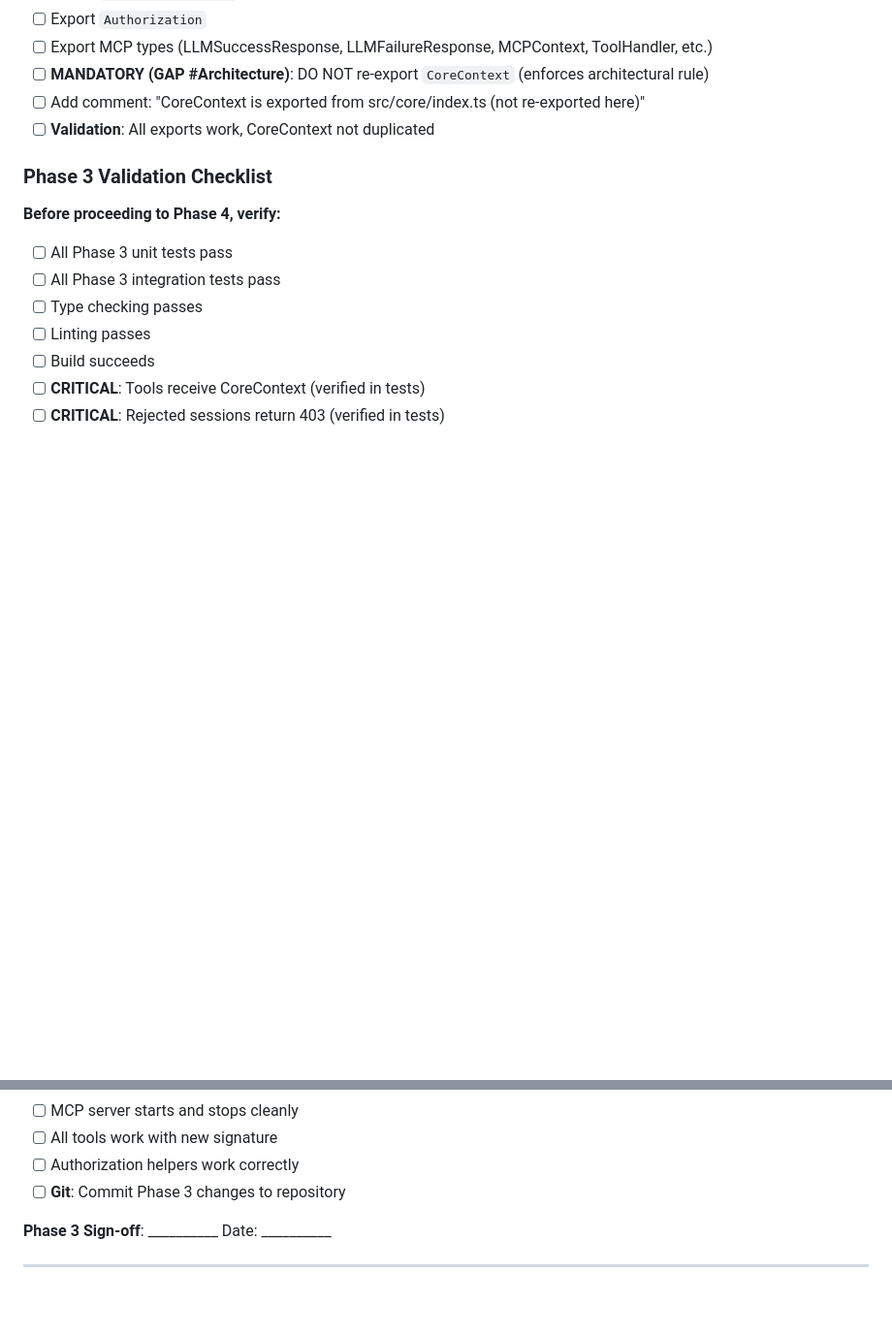
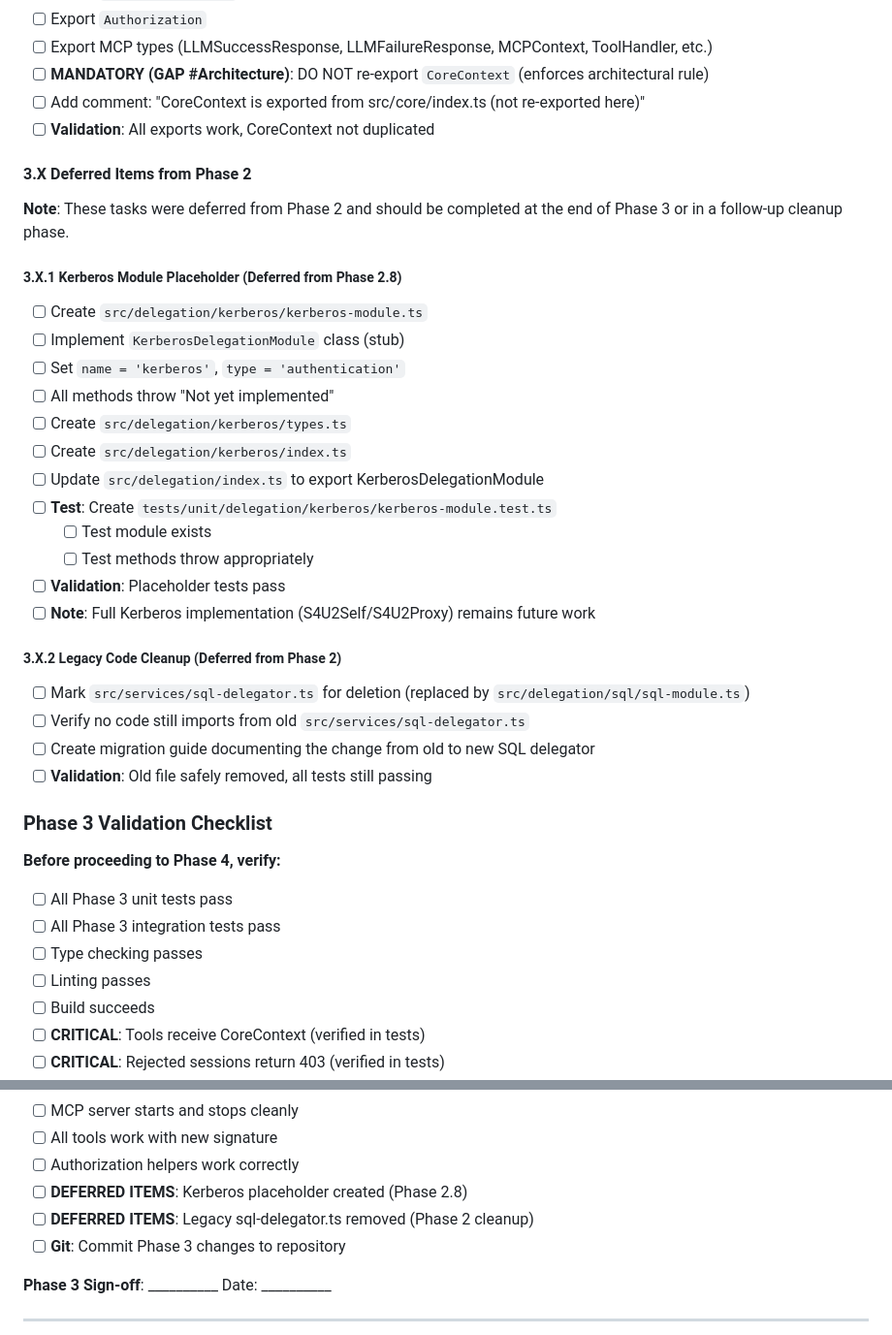
Before and after one commit to gazzadownunder/fastmcp-oauth, a Markdown page: Docs/refactor-progress.md, 2 parts joined by grey strips. Shown at 97% size. GitHub-like rendering; blank space fills up the shorter version.

Commit message:
docs(phase-3): Add deferred Phase 2 items to Phase 3 checklist
Added section 3.X to Phase 3 documenting deferred items from Phase 2
that should not be forgotten:

Deferred Items:
- 3.X.1: Kerberos Module Placeholder (from Phase 2.8)
  - Create stub KerberosDelegationModule with "Not yet implemented" methods
  - Add basic tests for placeholder
  - Export from delegation/index.ts
  - Note: Full S4U2Self/S4U2Proxy implementation remains future work

- 3.X.2: Legacy Code Cleanup (from Phase 2)
  - Remove old src/services/sql-delegator.ts (replaced by delegation module)
  - Verify no imports remain to old file
  - Create migration guide for the change

Updated Phase 3 Validation Checklist:
- Added checkboxes for deferred items completion
- Ensures Phase 2 cleanup tasks are tracked and not forgotten

No code changes - documentation update only.

🤖 Generated with [Claude Code](https://claude.com/claude-code)

Co-Authored-By: Claude <noreply@anthropic.com>

```diff
--- a/Docs/refactor-progress.md
+++ b/Docs/refactor-progress.md
@@ -601,6 +601,30 @@ This document tracks the progress of the modular architecture refactoring outlin
 - [ ] Add comment: "CoreContext is exported from src/core/index.ts (not re-exported here)"
 - [ ] **Validation**: All exports work, CoreContext not duplicated
 
+#### 3.X Deferred Items from Phase 2
+
+**Note**: These tasks were deferred from Phase 2 and should be completed at the end of Phase 3 or in a follow-up cleanup phase.
+
+##### 3.X.1 Kerberos Module Placeholder (Deferred from Phase 2.8)
+- [ ] Create `src/delegation/kerberos/kerberos-module.ts`
+- [ ] Implement `KerberosDelegationModule` class (stub)
+- [ ] Set `name = 'kerberos'`, `type = 'authentication'`
+- [ ] All methods throw "Not yet implemented"
+- [ ] Create `src/delegation/kerberos/types.ts`
+- [ ] Create `src/delegation/kerberos/index.ts`
+- [ ] Update `src/delegation/index.ts` to export KerberosDelegationModule
+- [ ] **Test**: Create `tests/unit/delegation/kerberos/kerberos-module.test.ts`
+  - [ ] Test module exists
+  - [ ] Test methods throw appropriately
+- [ ] **Validation**: Placeholder tests pass
+- [ ] **Note**: Full Kerberos implementation (S4U2Self/S4U2Proxy) remains future work
+
+##### 3.X.2 Legacy Code Cleanup (Deferred from Phase 2)
+- [ ] Mark `src/services/sql-delegator.ts` for deletion (replaced by `src/delegation/sql/sql-module.ts`)
+- [ ] Verify no code still imports from old `src/services/sql-delegator.ts`
+- [ ] Create migration guide documenting the change from old to new SQL delegator
+- [ ] **Validation**: Old file safely removed, all tests still passing
+
 ### Phase 3 Validation Checklist
 
 **Before proceeding to Phase 4, verify:**
@@ -624,6 +648,8 @@ This document tracks the progress of the modular architecture refactoring outlin
 - [ ] MCP server starts and stops cleanly
 - [ ] All tools work with new signature
 - [ ] Authorization helpers work correctly
+- [ ] **DEFERRED ITEMS**: Kerberos placeholder created (Phase 2.8)
+- [ ] **DEFERRED ITEMS**: Legacy sql-delegator.ts removed (Phase 2 cleanup)
 - [ ] **Git**: Commit Phase 3 changes to repository
 
 **Phase 3 Sign-off**: __________ Date: __________
```
